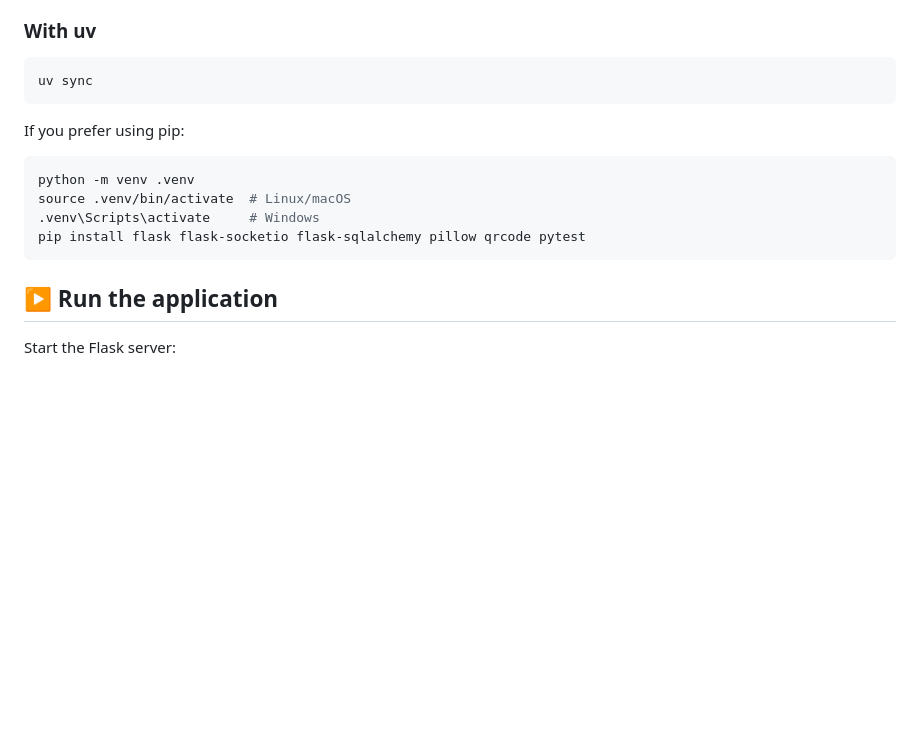
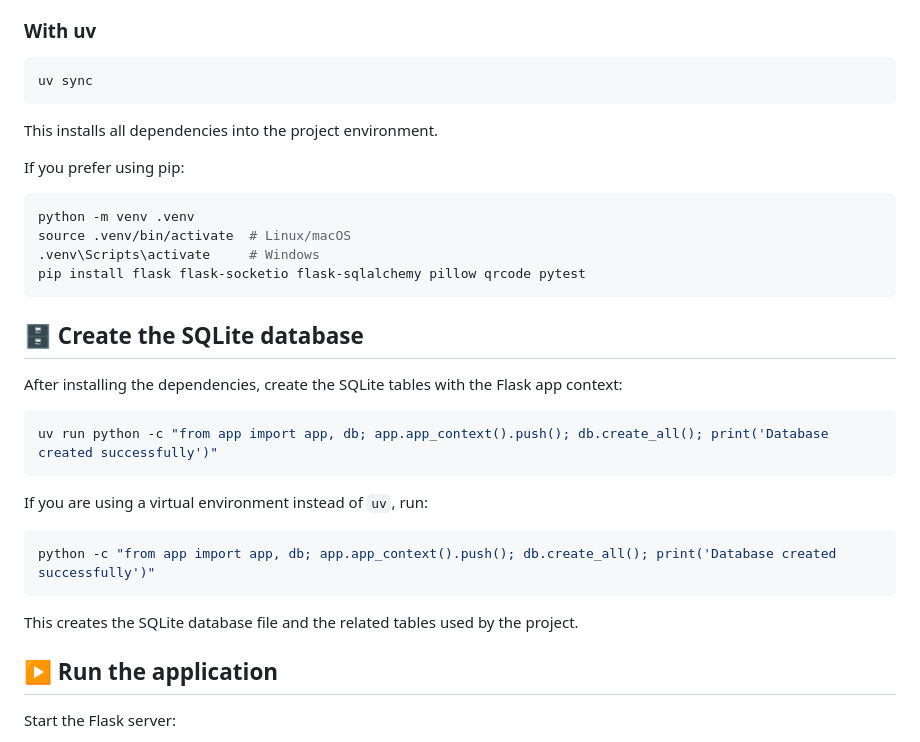
Before and after one commit to smaileyb/realtime-flask, a Markdown page: README.md, the part around the change. Drawn GitHub-style; blank space fills up the shorter version.

Commit message:
docs: update README to include database creation instructions and clarify dependency installation

````diff
--- a/README.md
+++ b/README.md
@@ -74,6 +74,8 @@ This project uses `uv` for dependency management, as configured in `pyproject.to
 uv sync
 ```
 
+This installs all dependencies into the project environment.
+
 If you prefer using pip:
 
 ```bash
@@ -82,6 +84,22 @@ source .venv/bin/activate  # Linux/macOS
 .venv\Scripts\activate     # Windows
 pip install flask flask-socketio flask-sqlalchemy pillow qrcode pytest
 ```
+
+## 🗄️ Create the SQLite database
+
+After installing the dependencies, create the SQLite tables with the Flask app context:
+
+```bash
+uv run python -c "from app import app, db; app.app_context().push(); db.create_all(); print('Database created successfully')"
+```
+
+If you are using a virtual environment instead of `uv`, run:
+
+```bash
+python -c "from app import app, db; app.app_context().push(); db.create_all(); print('Database created successfully')"
+```
+
+This creates the SQLite database file and the related tables used by the project.
 
 ## ▶️ Run the application
 
````
